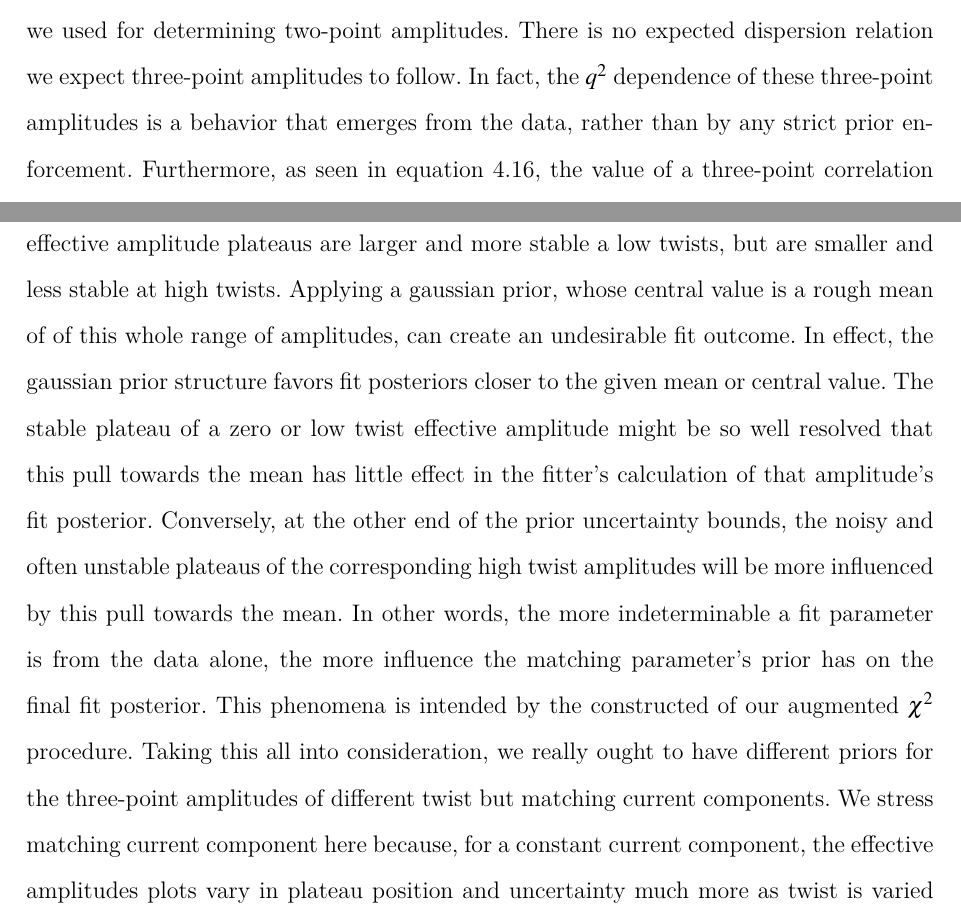
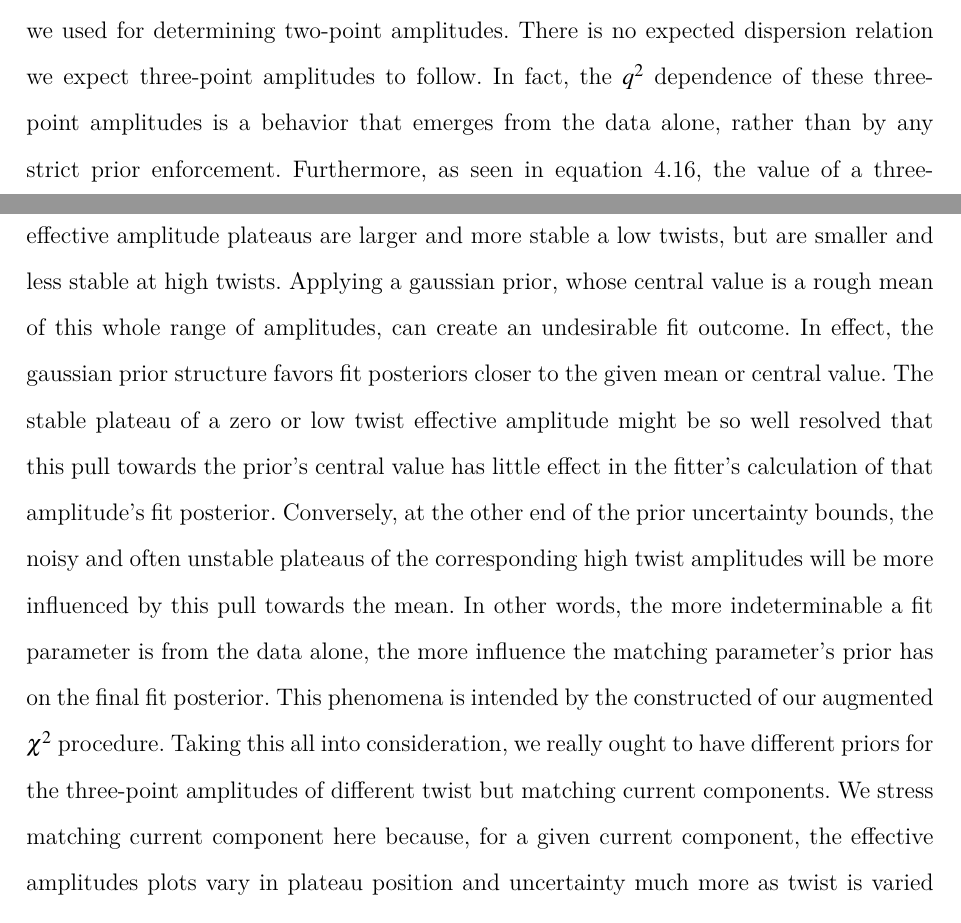
Before and after one commit to LoganSeanRoberts/Thesis-Backup, a LaTeX thesis (glaphdths.tex, which reads chapter4/chapter4.tex): two parts of pages 33 and 35 of 53, joined at a grey line, cut so that both start at the same text. Compiled offline with XeLaTeX; a LaTeX package or settings file that is missing is left out.

Commit message:
Testing overleaf integration: minor text revision to 3pt prior section.

```diff
--- a/chapter4/chapter4.tex
+++ b/chapter4/chapter4.tex
@@ -175,5 +175,5 @@ In a similar fashion to the determination of ground state two-point amplitudes,
     J_{\text{eff}}(t,T) = C_3(t,T)\frac{\exp\left[{M_{\text{eff}}^{\pi,K}t +M_{\text{eff}}^{B_{(s)}}(T-t)}\right]}{A_{\text{eff}}^{\pi,K} \times A_{\text{eff}}^{B_{(s)}}}.
 \end{equation}
 
-For three-point amplitudes, we cannot use the same methods of prior determination that we used for determining two-point amplitudes.  There is no expected dispersion relation we expect three-point amplitudes to follow.  In fact, the $q^2$ dependence of these three-point amplitudes is a behavior that emerges from the data, rather than by any strict prior enforcement.  Furthermore, as seen in equation \ref{eq:3pt_correlator_fit}, the value of a three-point correlation function for a given $t,T$ has contributions from combinations of various oscillating and non-oscillating amplitudes, even in the case where $i,j = 0$.  Additionally, These oscillating amplitude components can have either positive or negative sign.  The implication then is that even in cases where an effective three-point amplitude appears to achieve a steady plateau in some $t$ range, it cannot be assumed that the $J_{00}^{nn}$ amplitude is the only contributing state to that steady plateau.  While in correlator fit testing it was often the case that the fit posterior for a given $J_{00}^{nn}$ was consistent with some $J_{\text{eff}}(t,T)$ plateau, it was not universally true.  For these reasons we cannot justify as narrow prior widths for well resolved ground state thee-point as for similarly well resolved two-point amplitudes.
+For three-point amplitudes, we cannot use the same methods of prior determination that we used for determining two-point amplitudes.  There is no expected dispersion relation we expect three-point amplitudes to follow.  In fact, the $q^2$ dependence of these three-point amplitudes is a behavior that emerges from the data alone, rather than by any strict prior enforcement.  Furthermore, as seen in equation \ref{eq:3pt_correlator_fit}, the value of a three-point correlation function for a given $t,T$ has contributions from combinations of various oscillating and non-oscillating amplitudes, even in the case where $i,j = 0$.  Additionally, These oscillating amplitude components can have either positive or negative sign.  The implication then is that even in cases where an effective three-point amplitude appears to achieve a steady plateau in some $t$ range, it cannot be assumed that the $J_{00}^{nn}$ amplitude is the only contributing state to that steady plateau.  While in correlator fit testing it was often the case that the fit posterior for a given $J_{00}^{nn}$ was consistent with some $J_{\text{eff}}(t,T)$ plateau, it was not universally true.  For these reasons we cannot justify as narrow prior widths for well resolved ground state thee-point as for similarly well resolved two-point amplitudes.
 
@@ -181,7 +181,7 @@ With no dispersion relation on which to base non-zero-twist three-point amplitud
 
 This prior determination methodology was utilized through most this research project and in many acceptable correlator fits.  This methodology however is somewhat flawed when we consider a number of factors.  First, this method of prior determination does not include \textit{any} consideration of $q^2$ dependency for three-point amplitudes.  While this choice is preferable to over-constraining any $q^2$ dependency, better fit results might be achieved by having \textit{some} $q^2$ dependency built into our priors.  Second, this method somewhat misconstrues the function of a prior's uncertainty as encoded in a \verb|gvar|.  By choosing to encode a prior's central value and uncertainty in a \verb|gvar|, we encode that this central value is the mean of some normal distribution whose standard deviation is equal to the prior's uncertainty.  This is no revelation, but it means that the mindset, where any value within a prior's uncertainty range is equally preferable and any value outside of it is discouraged, is not coherent with the gaussian structure of the prior as encoded by a \verb|gvar|.
 
-This issue becomes more problematic when we consider how, as shown by figure \textbf{INSERT PLOT REFERENCE}, the average uncertainty or noise of high twist (low $q^2$) effective amplitudes is greater than that of low twist (high $q^2$) effective amplitudes.  Figure \textbf{PLOT REFERENCE} then also shows the general trend that effective amplitudes plateaus tend to decrease in value as twist increases. These effects combined mean that, as displayed in figure \textbf{PLOT REFERENCE}, for a given current component and heavy-quark mass, effective amplitude plateaus are larger and more stable a low twists, but are smaller and less stable at high twists.  Applying a gaussian prior, whose central value is a rough mean of of this whole range of amplitudes, can create an undesirable fit outcome. In effect, the gaussian prior structure favors fit posteriors closer to the given mean or central value.  The stable plateau of a zero or low twist effective amplitude might be so well resolved that this pull towards the mean has little effect in the fitter's calculation of that amplitude's fit posterior.  Conversely, at the other end of the prior uncertainty bounds, the noisy and often unstable plateaus of the corresponding high twist amplitudes will be more influenced by this pull towards the mean.  In other words, the more indeterminable a fit parameter is from the data alone, the more influence the matching parameter's prior has on the final fit posterior.  This phenomena is intended by the constructed of our augmented $\chi^2$ procedure.  Taking this all into consideration, we really ought to have different priors for the three-point amplitudes of different twist but matching current components.  We stress matching current component here because, for a constant current component, the effective amplitudes plots vary in plateau position and uncertainty much more as twist is varied rather than as heavy-quark mass is varied.
+This issue becomes more problematic when we consider how, as shown by figure \textbf{INSERT PLOT REFERENCE}, the average uncertainty or noise of high twist (low $q^2$) effective amplitudes is greater than that of low twist (high $q^2$) effective amplitudes.  Figure \textbf{PLOT REFERENCE} then also shows the general trend that effective amplitudes plateaus tend to decrease in value as twist increases. These effects combined mean that, as displayed in figure \textbf{PLOT REFERENCE}, for a given current component and heavy-quark mass, effective amplitude plateaus are larger and more stable a low twists, but are smaller and less stable at high twists.  Applying a gaussian prior, whose central value is a rough mean of this whole range of amplitudes, can create an undesirable fit outcome. In effect, the gaussian prior structure favors fit posteriors closer to the given mean or central value.  The stable plateau of a zero or low twist effective amplitude might be so well resolved that this pull towards the prior's central value has little effect in the fitter's calculation of that amplitude's fit posterior.  Conversely, at the other end of the prior uncertainty bounds, the noisy and often unstable plateaus of the corresponding high twist amplitudes will be more influenced by this pull towards the mean.  In other words, the more indeterminable a fit parameter is from the data alone, the more influence the matching parameter's prior has on the final fit posterior.  This phenomena is intended by the constructed of our augmented $\chi^2$ procedure.  Taking this all into consideration, we really ought to have different priors for the three-point amplitudes of different twist but matching current components.  We stress matching current component here because, for a given current component, the effective amplitudes plots vary in plateau position and uncertainty much more as twist is varied rather than as heavy-quark mass is varied.
 
 With the desire to have twist-specific priors for three-point amplitudes, we still do not want to venture into the territory of unfairly constraining the expected $q^2$ dependency.  Therefore while we determine central values by visually identifying where an effective three-point amplitude plateaus, we simply assign an uncertainty at least equal to the associated central value.  In other words, all ground state three-point amplitude priors have at least $100\%$ uncertainty.  This method is consistent with not overly constraining the expected $q^2$ dependent behavior, and avoids the "pull towards the mean" problem of unstable high twist amplitudes given the same prior as stable low twist amplitudes.
 
```
Also changed, not shown: chapter4/chapter4.tex (4 more changed lines).
